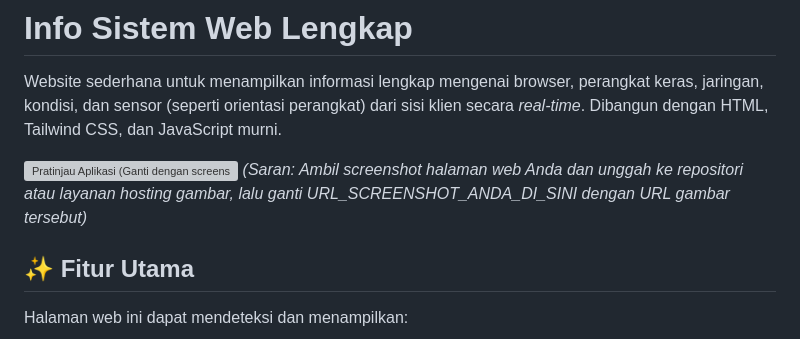
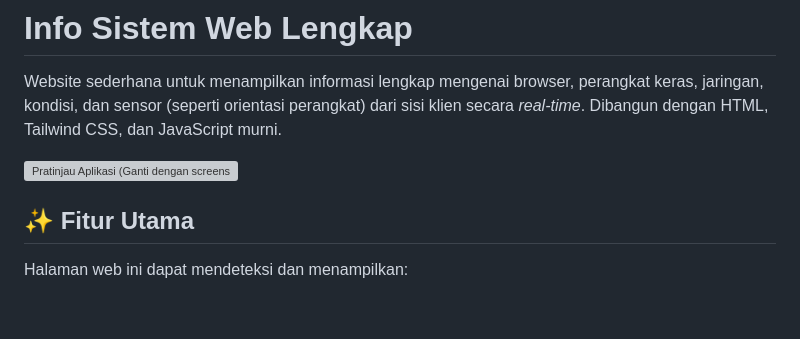
Before and after one commit to xr-wahyuu/Info-Sistem-Web, a Markdown page: README.md, the part around the change. GitHub-like rendering; blank space fills up the shorter version; grey boxes are pictures that could not be loaded.

```diff
--- a/README.md
+++ b/README.md
@@ -3,7 +3,6 @@
 Website sederhana untuk menampilkan informasi lengkap mengenai browser, perangkat keras, jaringan, kondisi, dan sensor (seperti orientasi perangkat) dari sisi klien secara *real-time*. Dibangun dengan HTML, Tailwind CSS, dan JavaScript murni.
 
 ![Pratinjau Aplikasi (Ganti dengan screenshot aplikasi Anda jika ada)](https://i.imgur.com/yMtnjve.png)
-*(Saran: Ambil screenshot halaman web Anda dan unggah ke repositori atau layanan hosting gambar, lalu ganti URL_SCREENSHOT_ANDA_DI_SINI dengan URL gambar tersebut)*
 
 ## ✨ Fitur Utama
 
```
